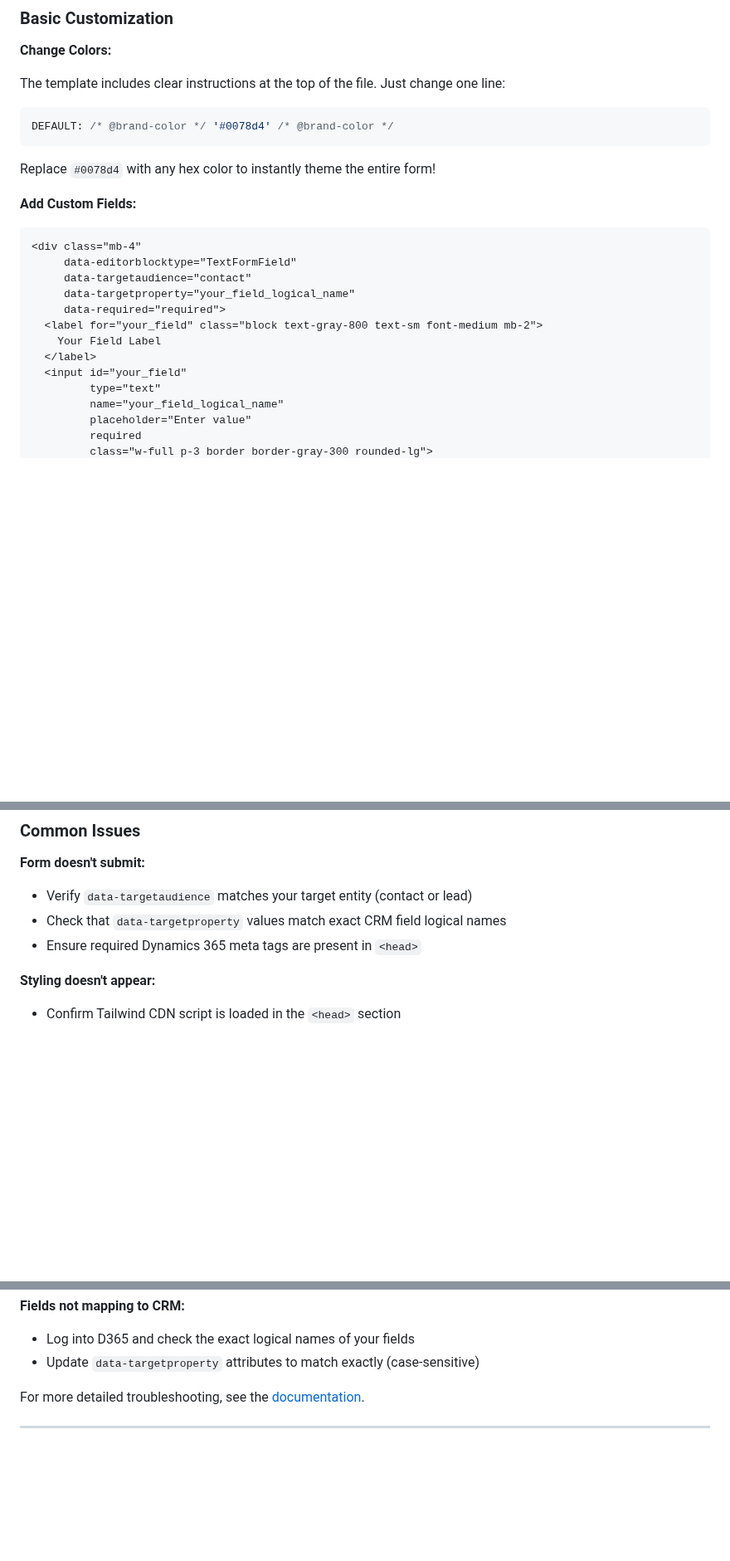
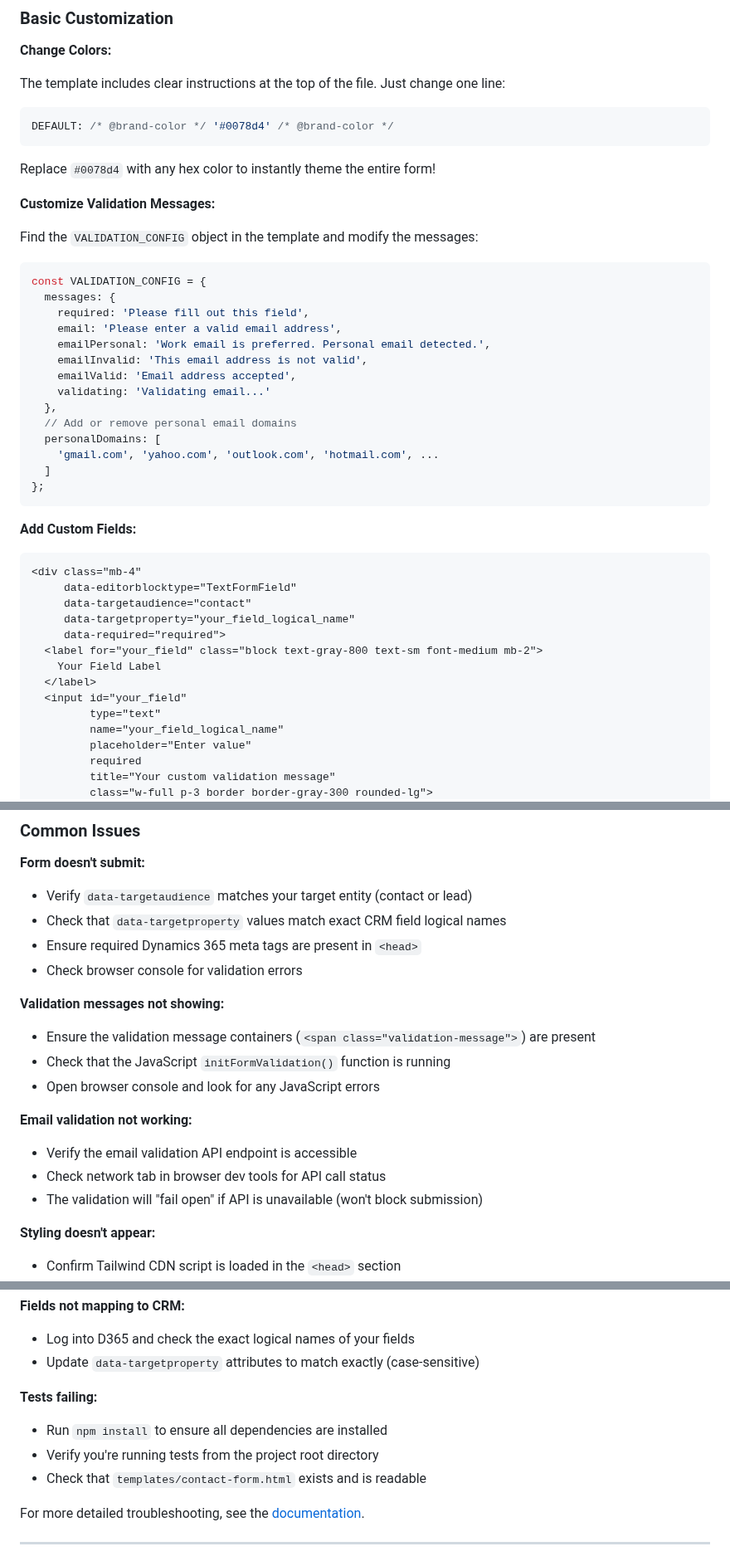
Before and after one commit to pattens-tech/dynamics-365-form-templates, a Markdown page: README.md, 3 parts joined by grey strips. Shown at 83% size. Rendered like a GitHub page; blank space fills up the shorter version.

````diff
--- a/README.md
+++ b/README.md
@@ -117,6 +117,27 @@ DEFAULT: /* @brand-color */ '#0078d4' /* @brand-color */
 
 Replace `#0078d4` with any hex color to instantly theme the entire form!
 
+**Customize Validation Messages:**
+
+Find the `VALIDATION_CONFIG` object in the template and modify the messages:
+
+```javascript
+const VALIDATION_CONFIG = {
+  messages: {
+    required: 'Please fill out this field',
+    email: 'Please enter a valid email address',
+    emailPersonal: 'Work email is preferred. Personal email detected.',
+    emailInvalid: 'This email address is not valid',
+    emailValid: 'Email address accepted',
+    validating: 'Validating email...'
+  },
+  // Add or remove personal email domains
+  personalDomains: [
+    'gmail.com', 'yahoo.com', 'outlook.com', 'hotmail.com', ...
+  ]
+};
+```
+
 **Add Custom Fields:**
 ```html
 <div class="mb-4"
@@ -132,4 +153,5 @@ Replace `#0078d4` with any hex color to instantly theme the entire form!
          name="your_field_logical_name"
          placeholder="Enter value"
          required
+         title="Your custom validation message"
          class="w-full p-3 border border-gray-300 rounded-lg">
@@ -177,6 +245,17 @@ Replace `#0078d4` with any hex color to instantly theme the entire form!
 - Verify `data-targetaudience` matches your target entity (contact or lead)
 - Check that `data-targetproperty` values match exact CRM field logical names
 - Ensure required Dynamics 365 meta tags are present in `<head>`
+- Check browser console for validation errors
+
+**Validation messages not showing:**
+- Ensure the validation message containers (`<span class="validation-message">`) are present
+- Check that the JavaScript `initFormValidation()` function is running
+- Open browser console and look for any JavaScript errors
+
+**Email validation not working:**
+- Verify the email validation API endpoint is accessible
+- Check network tab in browser dev tools for API call status
+- The validation will "fail open" if API is unavailable (won't block submission)
 
 **Styling doesn't appear:**
 - Confirm Tailwind CDN script is loaded in the `<head>` section
@@ -190,6 +269,11 @@ Replace `#0078d4` with any hex color to instantly theme the entire form!
 **Fields not mapping to CRM:**
 - Log into D365 and check the exact logical names of your fields
 - Update `data-targetproperty` attributes to match exactly (case-sensitive)
+
+**Tests failing:**
+- Run `npm install` to ensure all dependencies are installed
+- Verify you're running tests from the project root directory
+- Check that `templates/contact-form.html` exists and is readable
 
 For more detailed troubleshooting, see the [documentation](./documentation.md).
 
````
Also changed, not shown: other parts of README.md (+48 -2 lines), CHANGELOG.md (+55 -1 lines).
